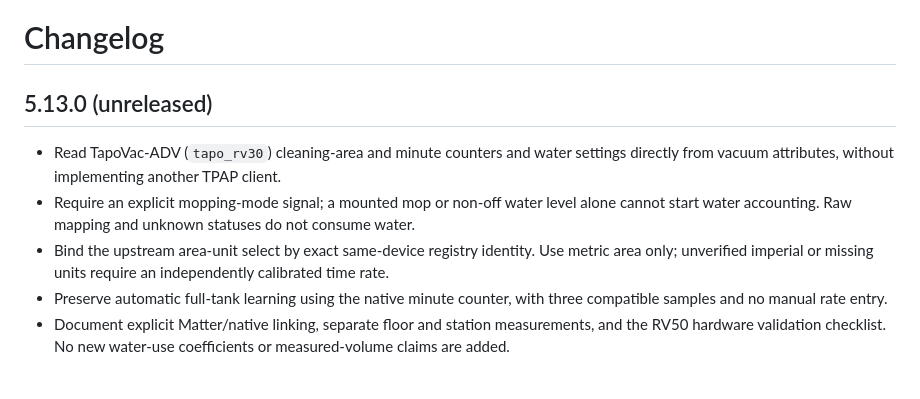
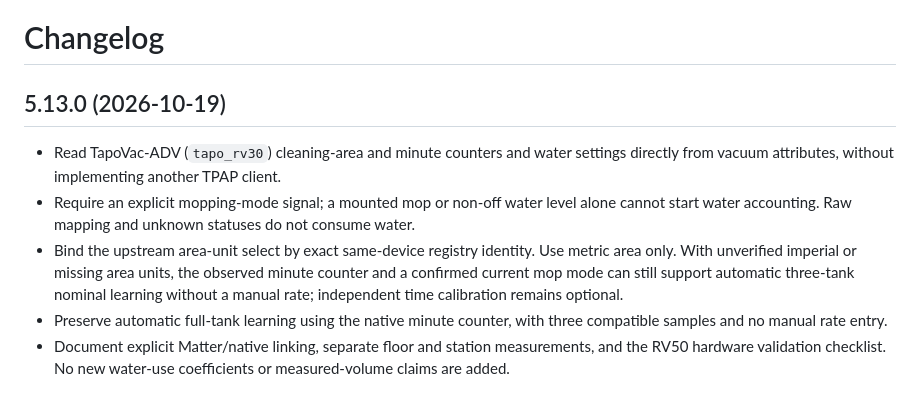
Before and after one commit to MacSiem/ha-vacuum-water-monitor, a Markdown page: CHANGELOG.md, the part around the change. Rendered like a GitHub page.

```diff
--- a/CHANGELOG.md
+++ b/CHANGELOG.md
@@ -1,10 +1,10 @@
 # Changelog
 
-## 5.13.0 (unreleased)
+## 5.13.0 (2026-10-19)
 
 - Read TapoVac-ADV (`tapo_rv30`) cleaning-area and minute counters and water settings directly from vacuum attributes, without implementing another TPAP client.
 - Require an explicit mopping-mode signal; a mounted mop or non-off water level alone cannot start water accounting. Raw mapping and unknown statuses do not consume water.
-- Bind the upstream area-unit select by exact same-device registry identity. Use metric area only; unverified imperial or missing units require an independently calibrated time rate.
+- Bind the upstream area-unit select by exact same-device registry identity. Use metric area only. With unverified imperial or missing area units, the observed minute counter and a confirmed current mop mode can still support automatic three-tank nominal learning without a manual rate; independent time calibration remains optional.
 - Preserve automatic full-tank learning using the native minute counter, with three compatible samples and no manual rate entry.
 - Document explicit Matter/native linking, separate floor and station measurements, and the RV50 hardware validation checklist. No new water-use coefficients or measured-volume claims are added.
 
```
Also changed, not shown: docs/tapovac.md (+1 -1 lines).
